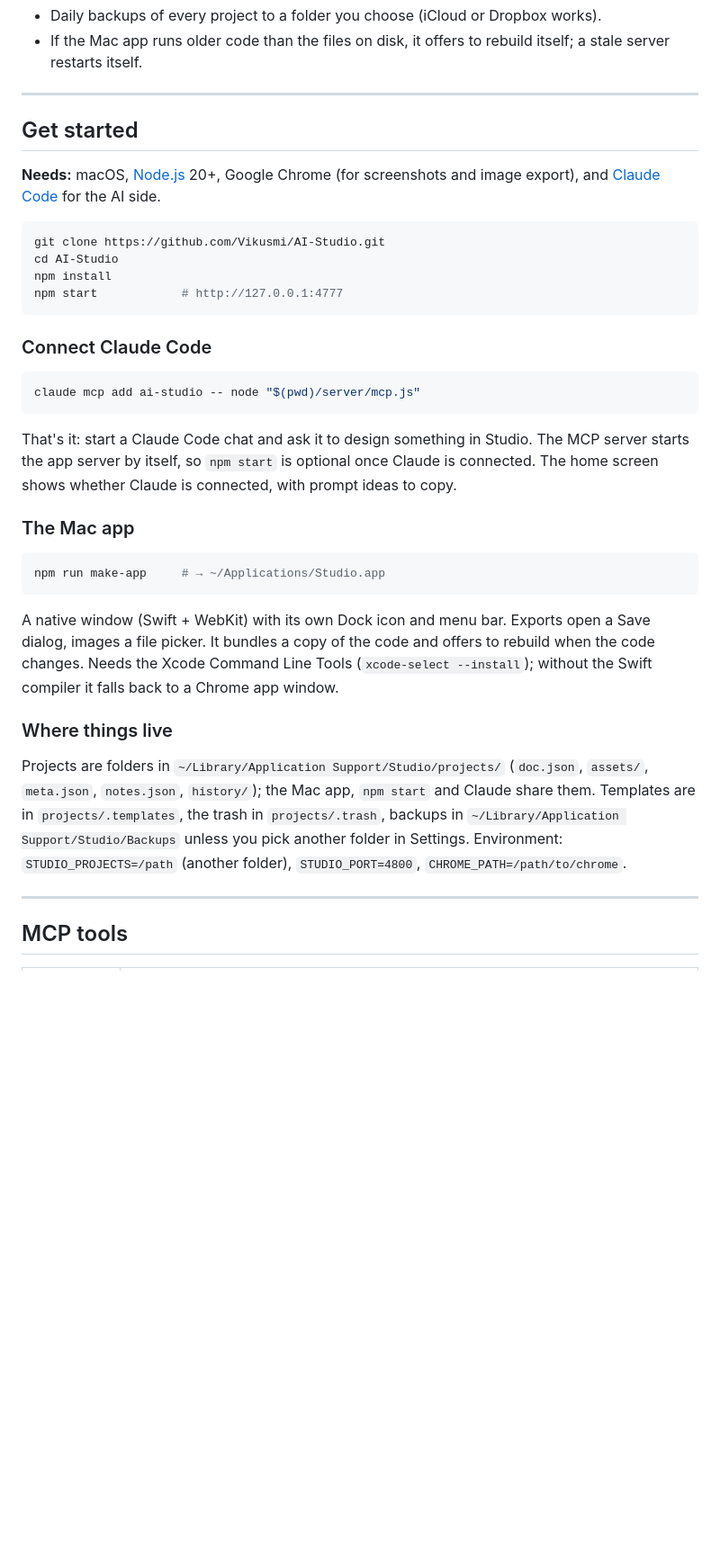
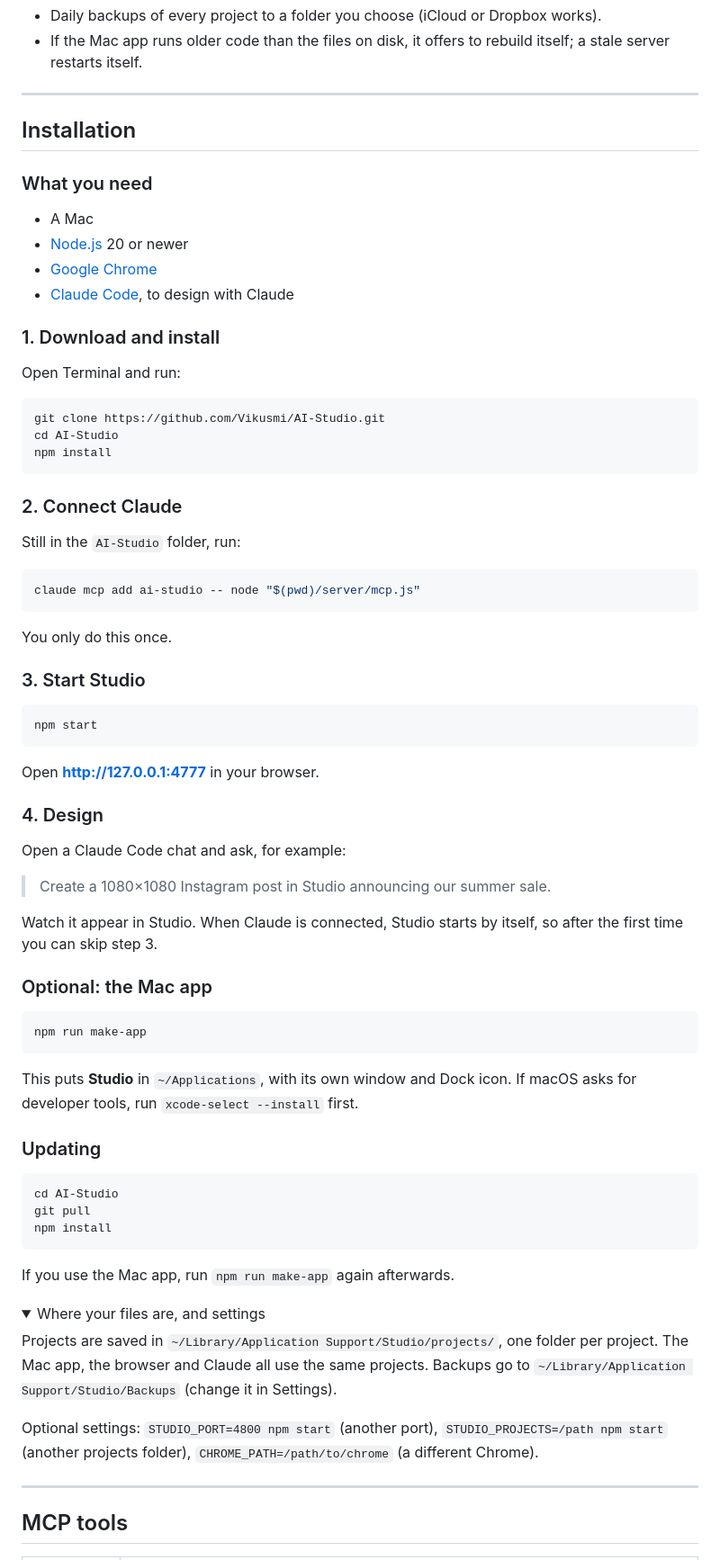
Before and after one commit to Vikusmi/AI-Studio, a Markdown page: README.md, the part around the change. Shown at 90% size. Drawn GitHub-style; folded sections open; blank space fills up the shorter version.

Commit message:
README: simpler installation steps
Co-Authored-By: Claude Opus 5.5 <noreply@anthropic.com>

````diff
--- a/README.md
+++ b/README.md
@@ -124,43 +124,79 @@ guides, auto layout, presets for every common format, version history, and expor
 
 ---
 
-## Get started
+## Installation
 
-**Needs:** macOS, [Node.js](https://nodejs.org) 20+, Google Chrome (for screenshots and image export), and
-[Claude Code](https://claude.com/claude-code) for the AI side.
+### What you need
+
+- A Mac
+- [Node.js](https://nodejs.org) 20 or newer
+- [Google Chrome](https://www.google.com/chrome/)
+- [Claude Code](https://claude.com/claude-code), to design with Claude
+
+### 1. Download and install
+
+Open Terminal and run:
 
 ```bash
 git clone https://github.com/Vikusmi/AI-Studio.git
 cd AI-Studio
 npm install
-npm start            # http://127.0.0.1:4777
 ```
 
-### Connect Claude Code
+### 2. Connect Claude
+
+Still in the `AI-Studio` folder, run:
 
 ```bash
 claude mcp add ai-studio -- node "$(pwd)/server/mcp.js"
 ```
 
-That's it: start a Claude Code chat and ask it to design something in Studio. The MCP server starts the app server by itself, so
-`npm start` is optional once Claude is connected. The home screen shows whether Claude is connected, with prompt ideas to copy.
+You only do this once.
 
-### The Mac app
+### 3. Start Studio
 
 ```bash
-npm run make-app     # → ~/Applications/Studio.app
+npm start
 ```
 
-A native window (Swift + WebKit) with its own Dock icon and menu bar. Exports open a Save dialog, images a file picker. It bundles a
-copy of the code and offers to rebuild when the code changes. Needs the Xcode Command Line Tools (`xcode-select --install`); without
-the Swift compiler it falls back to a Chrome app window.
+Open **http://127.0.0.1:4777** in your browser.
 
-### Where things live
+### 4. Design
 
-Projects are folders in `~/Library/Application Support/Studio/projects/` (`doc.json`, `assets/`, `meta.json`, `notes.json`,
-`history/`); the Mac app, `npm start` and Claude share them. Templates are in `projects/.templates`, the trash in `projects/.trash`,
-backups in `~/Library/Application Support/Studio/Backups` unless you pick another folder in Settings.
-Environment: `STUDIO_PROJECTS=/path` (another folder), `STUDIO_PORT=4800`, `CHROME_PATH=/path/to/chrome`.
+Open a Claude Code chat and ask, for example:
+
+> Create a 1080×1080 Instagram post in Studio announcing our summer sale.
+
+Watch it appear in Studio. When Claude is connected, Studio starts by itself, so after the first time you can skip step 3.
+
+### Optional: the Mac app
+
+```bash
+npm run make-app
+```
+
+This puts **Studio** in `~/Applications`, with its own window and Dock icon. If macOS asks for developer tools, run
+`xcode-select --install` first.
+
+### Updating
+
+```bash
+cd AI-Studio
+git pull
+npm install
+```
+
+If you use the Mac app, run `npm run make-app` again afterwards.
+
+<details>
+<summary>Where your files are, and settings</summary>
+
+Projects are saved in `~/Library/Application Support/Studio/projects/`, one folder per project. The Mac app, the browser and
+Claude all use the same projects. Backups go to `~/Library/Application Support/Studio/Backups` (change it in Settings).
+
+Optional settings: `STUDIO_PORT=4800 npm start` (another port), `STUDIO_PROJECTS=/path npm start` (another projects folder),
+`CHROME_PATH=/path/to/chrome` (a different Chrome).
+</details>
 
 ---
 
````
